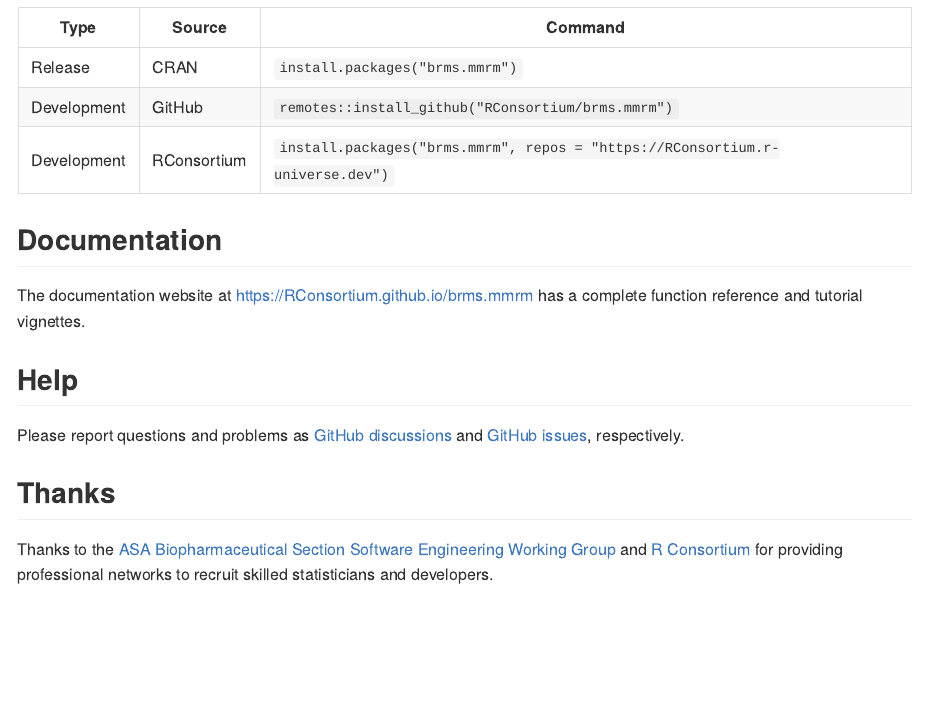
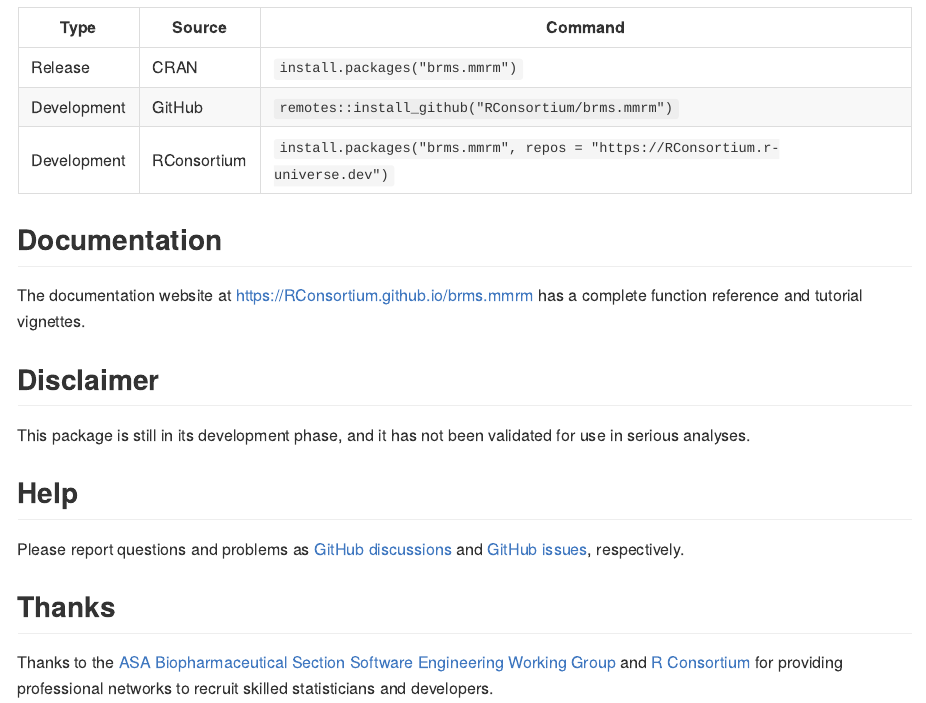
Before and after one commit to openpharma/brms.mmrm, an R Markdown document (README.Rmd): the page in a window 1100 px wide, from 290 px down. The pictures show the output file README.md that the author committed with the source, drawn offline in the style of GitHub; badge pictures from the web are left out.

Commit message:
disclaimer

```diff
--- a/README.Rmd
+++ b/README.Rmd
@@ -33,6 +33,10 @@ Development | RConsortium | `install.packages("brms.mmrm", repos = "https://RCon
 
 The documentation website at <https://RConsortium.github.io/brms.mmrm> has a complete function reference and tutorial vignettes.
 
+## Disclaimer
+
+This package is still in its development phase, and it has not been validated for use in serious analyses.
+
 ## Help
 
 Please report questions and problems as [GitHub discussions](https://github.com/RConsortium/brms.mmrm) and [GitHub issues](https://github.com/RConsortium/brms.mmrm), respectively.
```
Also changed, not shown: README.md.
